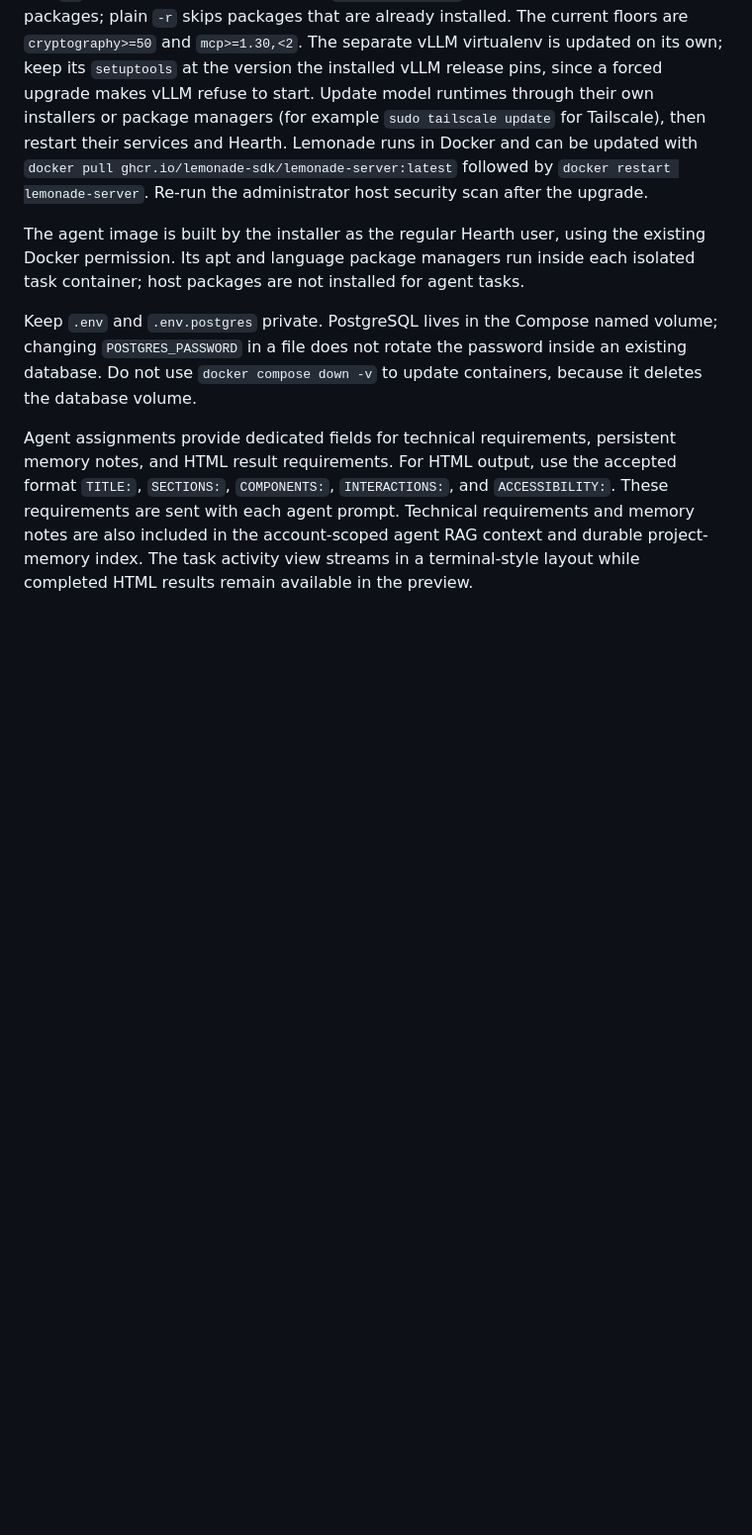
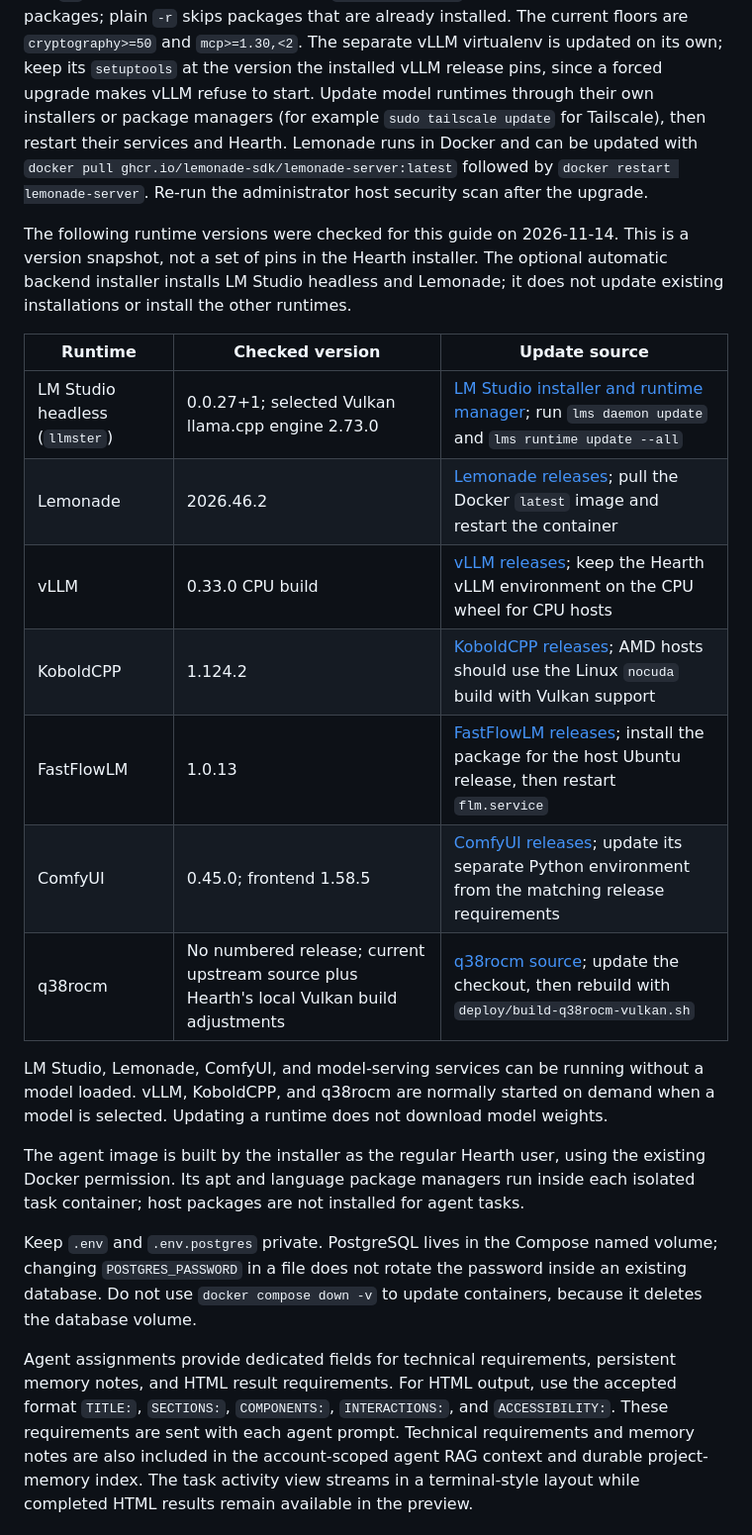
Before and after one commit to smasvel/hearth.webui.ai, a Markdown page: deploy/FIRST_TIME_INSTALL.md, the part around the change. Shown at 99% size. GitHub-like rendering; blank space fills up the shorter version.

Commit message:
Document current backend runtime versions

```diff
--- a/deploy/FIRST_TIME_INSTALL.md
+++ b/deploy/FIRST_TIME_INSTALL.md
@@ -1064,6 +1064,25 @@ services and Hearth. Lemonade runs in Docker and can be updated with
 `docker restart lemonade-server`. Re-run the
 administrator host security scan after the upgrade.
 
+The following runtime versions were checked for this guide on 2026-11-14. This is a
+version snapshot, not a set of pins in the Hearth installer. The optional automatic
+backend installer installs LM Studio headless and Lemonade; it does not update existing
+installations or install the other runtimes.
+
+| Runtime | Checked version | Update source |
+| --- | --- | --- |
+| LM Studio headless (`llmster`) | 0.0.27+1; selected Vulkan llama.cpp engine 2.73.0 | [LM Studio installer and runtime manager](https://lmstudio.ai/docs/developer/core/headless); run `lms daemon update` and `lms runtime update --all` |
+| Lemonade | 2026.46.2 | [Lemonade releases](https://github.com/lemonade-sdk/lemonade/releases); pull the Docker `latest` image and restart the container |
+| vLLM | 0.33.0 CPU build | [vLLM releases](https://github.com/vllm-project/vllm/releases); keep the Hearth vLLM environment on the CPU wheel for CPU hosts |
+| KoboldCPP | 1.124.2 | [KoboldCPP releases](https://github.com/LostRuins/koboldcpp/releases); AMD hosts should use the Linux `nocuda` build with Vulkan support |
+| FastFlowLM | 1.0.13 | [FastFlowLM releases](https://github.com/ROCm/FastFlowLM/releases); install the package for the host Ubuntu release, then restart `flm.service` |
+| ComfyUI | 0.45.0; frontend 1.58.5 | [ComfyUI releases](https://github.com/Comfy-Org/ComfyUI/releases); update its separate Python environment from the matching release requirements |
+| q38rocm | No numbered release; current upstream source plus Hearth's local Vulkan build adjustments | [q38rocm source](https://github.com/julianmb/q38rocm); update the checkout, then rebuild with `deploy/build-q38rocm-vulkan.sh` |
+
+LM Studio, Lemonade, ComfyUI, and model-serving services can be running without a model
+loaded. vLLM, KoboldCPP, and q38rocm are normally started on demand when a model is
+selected. Updating a runtime does not download model weights.
+
 The agent image is built by the installer as the regular Hearth user, using the
 existing Docker permission. Its apt and language package managers run inside
 each isolated task container; host packages are not installed for agent tasks.
```
